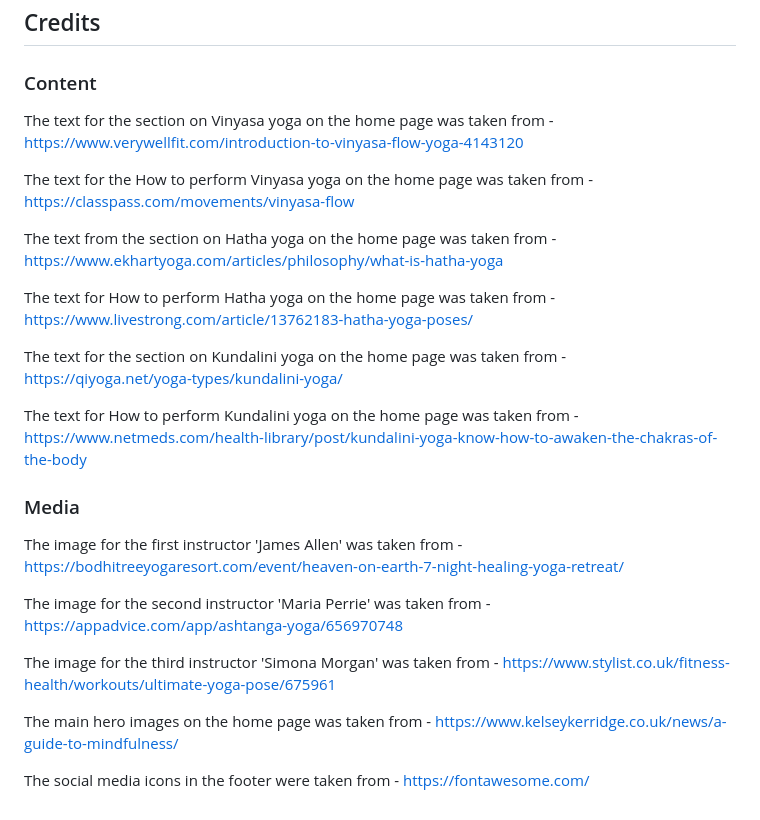
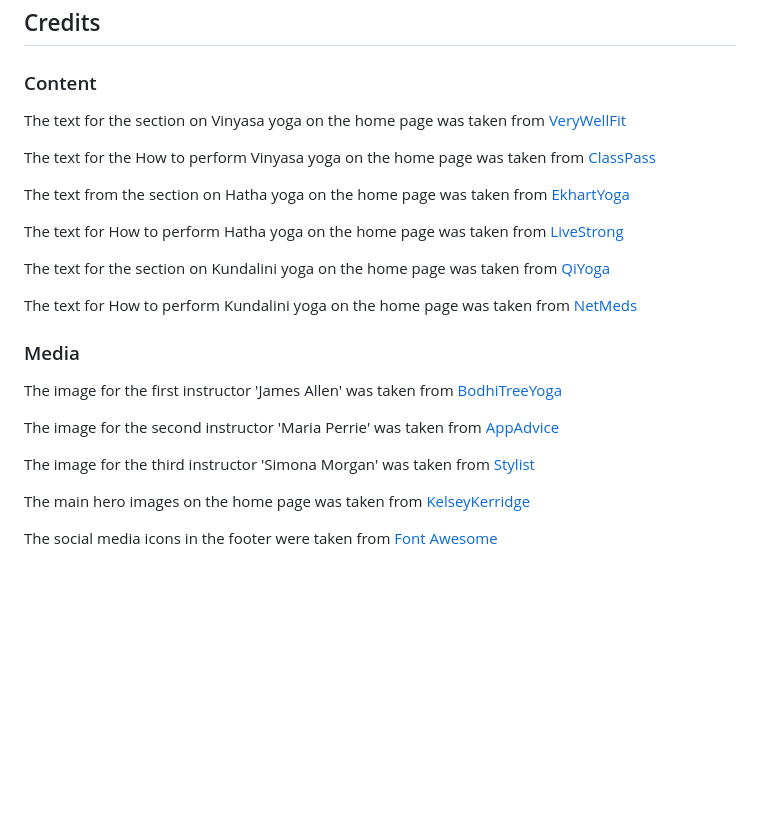
Before and after one commit to IbrahimAbedghane/ZenfiyProject1, a Markdown page: README.md, the part around the change. Rendered like a GitHub page; blank space fills up the shorter version.

Commit message:
embedded remaining links on readme.md into a word

```diff
--- a/README.md
+++ b/README.md
@@ -121,26 +121,26 @@ The link to the page can be found [here](https://ibrahimabedghane.github.io/Zenf
 
 ### Content
 
-The text for the section on Vinyasa yoga on the home page was taken from - https://www.verywellfit.com/introduction-to-vinyasa-flow-yoga-4143120
+The text for the section on Vinyasa yoga on the home page was taken from [VeryWellFit](https://www.verywellfit.com/introduction-to-vinyasa-flow-yoga-4143120)
 
-The text for the How to perform Vinyasa yoga on the home page was taken from - https://classpass.com/movements/vinyasa-flow
+The text for the How to perform Vinyasa yoga on the home page was taken from [ClassPass](https://classpass.com/movements/vinyasa-flow)
 
-The text from the section on Hatha yoga on the home page was taken from - https://www.ekhartyoga.com/articles/philosophy/what-is-hatha-yoga
+The text from the section on Hatha yoga on the home page was taken from [EkhartYoga](https://www.ekhartyoga.com/articles/philosophy/what-is-hatha-yoga)
 
-The text for How to perform Hatha yoga on the home page was taken from - https://www.livestrong.com/article/13762183-hatha-yoga-poses/
+The text for How to perform Hatha yoga on the home page was taken from [LiveStrong](https://www.livestrong.com/article/13762183-hatha-yoga-poses/)
 
-The text for the section on Kundalini yoga on the home page was taken from - https://qiyoga.net/yoga-types/kundalini-yoga/
+The text for the section on Kundalini yoga on the home page was taken from [QiYoga](https://qiyoga.net/yoga-types/kundalini-yoga/)
 
-The text for How to perform Kundalini yoga on the home page was taken from - https://www.netmeds.com/health-library/post/kundalini-yoga-know-how-to-awaken-the-chakras-of-the-body
+The text for How to perform Kundalini yoga on the home page was taken from [NetMeds](https://www.netmeds.com/health-library/post/kundalini-yoga-know-how-to-awaken-the-chakras-of-the-body)
 
 ### Media
 
-The image for the first instructor 'James Allen' was taken from - https://bodhitreeyogaresort.com/event/heaven-on-earth-7-night-healing-yoga-retreat/
+The image for the first instructor 'James Allen' was taken from [BodhiTreeYoga](https://bodhitreeyogaresort.com/event/heaven-on-earth-7-night-healing-yoga-retreat/)
 
-The image for the second instructor 'Maria Perrie' was taken from - https://appadvice.com/app/ashtanga-yoga/656970748
+The image for the second instructor 'Maria Perrie' was taken from [AppAdvice](https://appadvice.com/app/ashtanga-yoga/656970748)
 
-The image for the third instructor 'Simona Morgan' was taken from - https://www.stylist.co.uk/fitness-health/workouts/ultimate-yoga-pose/675961
+The image for the third instructor 'Simona Morgan' was taken from [Stylist](https://www.stylist.co.uk/fitness-health/workouts/ultimate-yoga-pose/675961)
 
-The main hero images on the home page was taken from - https://www.kelseykerridge.co.uk/news/a-guide-to-mindfulness/
+The main hero images on the home page was taken from [KelseyKerridge](https://www.kelseykerridge.co.uk/news/a-guide-to-mindfulness/)
 
-The social media icons in the footer were taken from - https://fontawesome.com/
+The social media icons in the footer were taken from [Font Awesome](https://fontawesome.com/)
```
